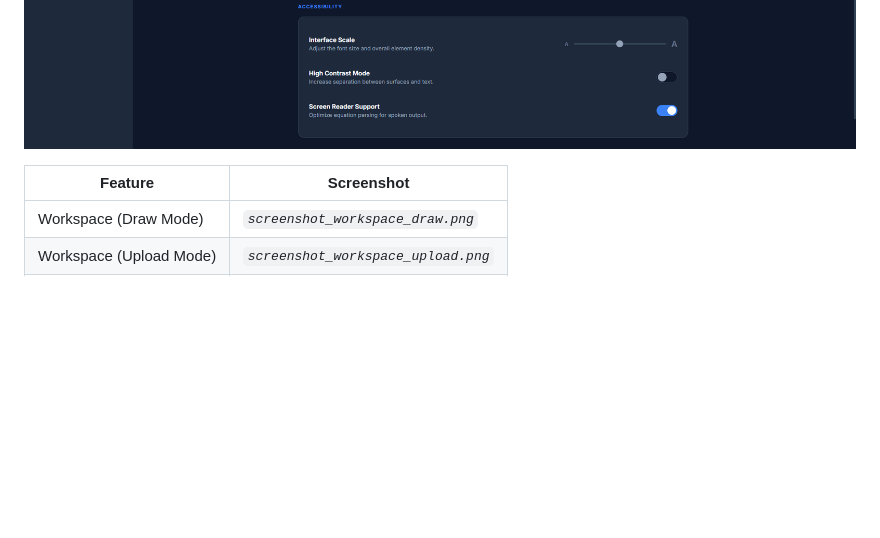
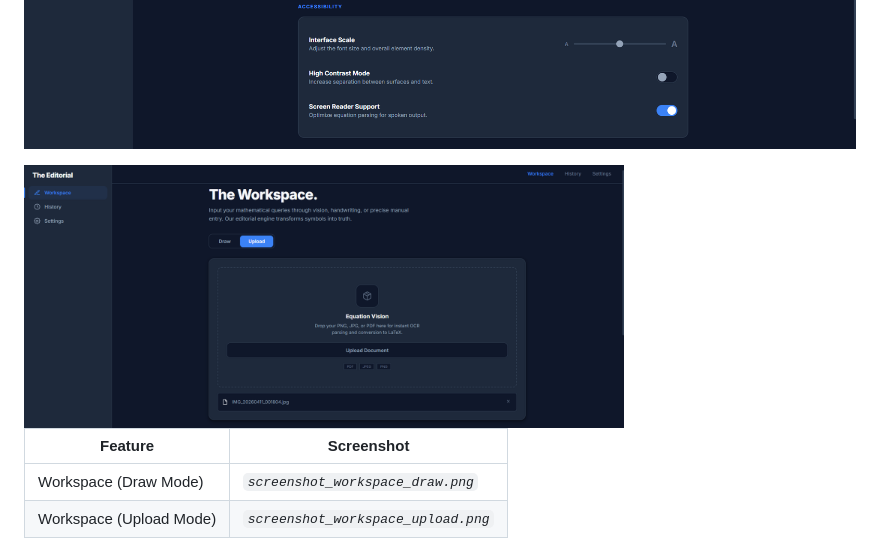
Before and after one commit to Bhomaramsuthar/Math-OCR-System, a Markdown page: README.md, the part around the change. Drawn GitHub-style; blank space fills up the shorter version.

Commit message:
Fix formatting issues in README.md

```diff
--- a/README.md
+++ b/README.md
@@ -288,6 +288,7 @@ While **The Editorial** handles a wide range of mathematical expressions, there
 ![Settings Panel](assests/images/math-ocr-system-settings-panel.png)
 
 <a href="https://youtu.be/1cl4qCUgmns">
+   <img src="assests/images/workspace-upload-test.png" alt="Demo Video" width="600"/>
 </a>
 
 
```
